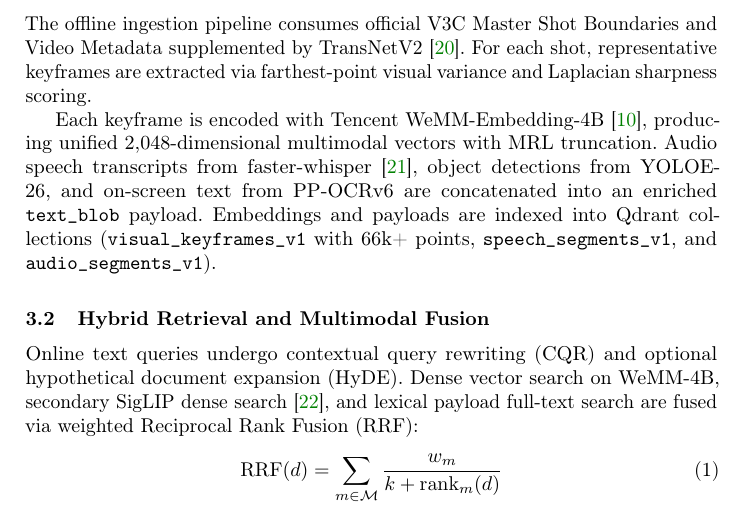
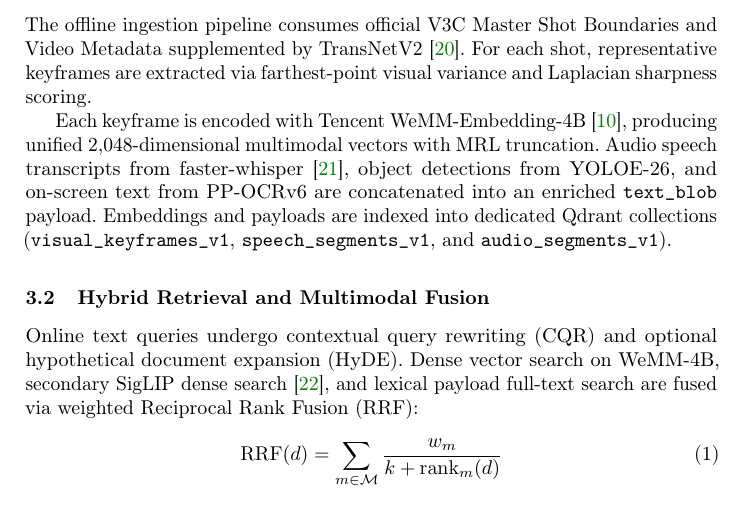
Before and after one commit to mncuchiinhuttt/tgltw-vbs-2027, a LaTeX paper (paper/main.tex): part of page 3 of 8, cut so that both start at the same text. Compiled offline with pdfLaTeX.

Commit message:
docs(paper): generalize Qdrant collection references and lock clean 8-page LNCS layout

```diff
--- a/paper/main.tex
+++ b/paper/main.tex
@@ -145,7 +145,7 @@ VBS retrieval combines semantic vector representations with fast human-in-the-lo
 \subsection{Offline Indexing and Multimodal Representation}
 The offline ingestion pipeline consumes official V3C Master Shot Boundaries and Video Metadata supplemented by TransNetV2~\cite{soucek2020transnetv2}. For each shot, representative keyframes are extracted via farthest-point visual variance and Laplacian sharpness scoring.
 
-Each keyframe is encoded with Tencent WeMM-Embedding-4B~\cite{wemm2025}, producing unified 2,048-dimensional multimodal vectors with MRL truncation. Audio speech transcripts from faster-whisper~\cite{radford2022whisper}, object detections from YOLOE-26, and on-screen text from PP-OCRv6 are concatenated into an enriched \code{text\_blob} payload. Embeddings and payloads are indexed into Qdrant collections (\code{visual\_keyframes\_v1} with 66k+ points, \code{speech\_segments\_v1}, and \code{audio\_segments\_v1}).
+Each keyframe is encoded with Tencent WeMM-Embedding-4B~\cite{wemm2025}, producing unified 2,048-dimensional multimodal vectors with MRL truncation. Audio speech transcripts from faster-whisper~\cite{radford2022whisper}, object detections from YOLOE-26, and on-screen text from PP-OCRv6 are concatenated into an enriched \code{text\_blob} payload. Embeddings and payloads are indexed into dedicated Qdrant collections (\code{visual\_keyframes\_v1}, \code{speech\_segments\_v1}, and \code{audio\_segments\_v1}).
 
 \subsection{Hybrid Retrieval and Multimodal Fusion}
 Online text queries undergo contextual query rewriting (CQR) and optional hypothetical document expansion (HyDE). Dense vector search on WeMM-4B, secondary SigLIP dense search~\cite{zhai2023sigmoid}, and lexical payload full-text search are fused via weighted Reciprocal Rank Fusion (RRF):
```
Also changed, not shown: paper/main.pdf.
